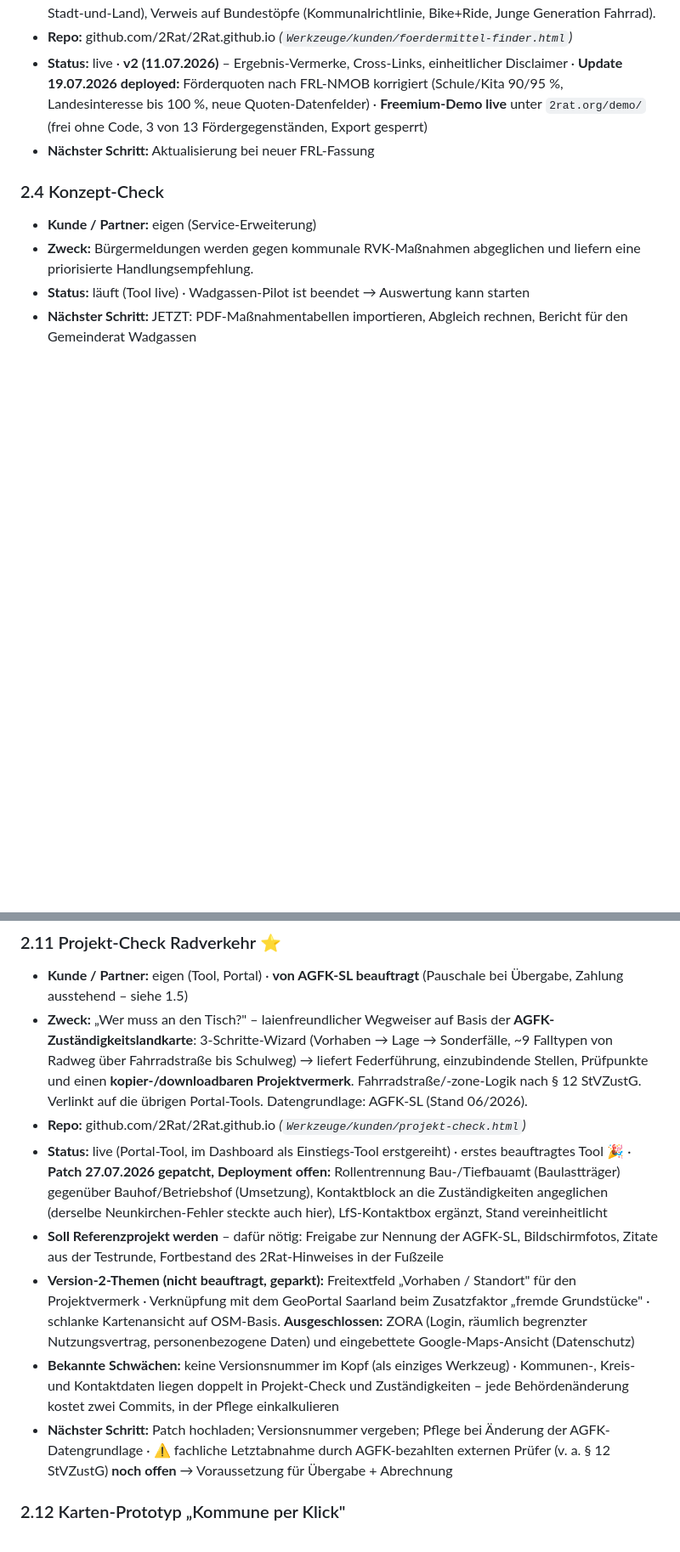
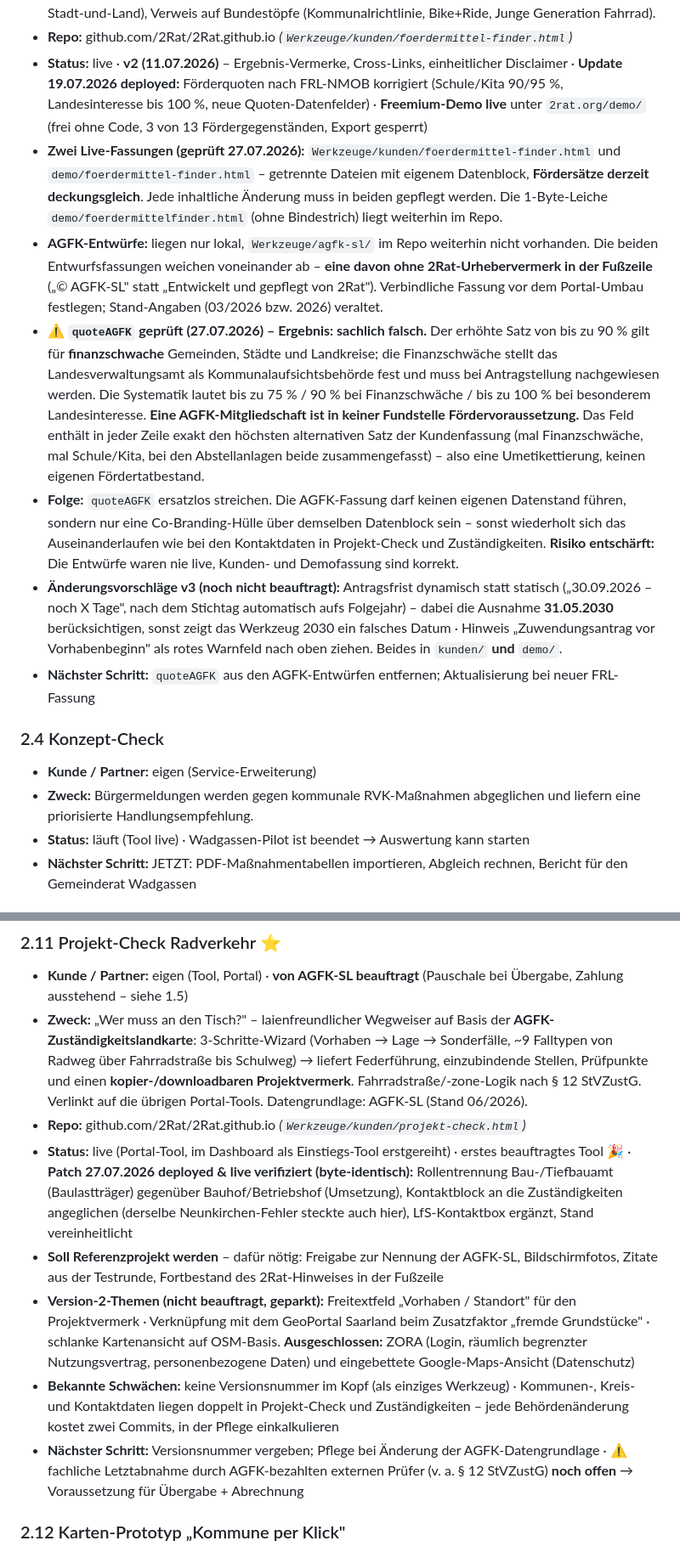
Before and after one commit to 2Rat/2Rat.github.io, a Markdown page: Werkzeuge/privat/projektverzeichnis.md, 2 parts joined by grey strips. Shown at 85% size. Drawn GitHub-style; blank space fills up the shorter version.

```diff
--- a/Werkzeuge/privat/projektverzeichnis.md
+++ b/Werkzeuge/privat/projektverzeichnis.md
@@ -111,7 +113,12 @@
 - **Zweck:** Entscheidungshilfe zur Förderkulisse für Rad- und Fußverkehrsmaßnahmen mit Praxis-Hinweisen pro Fördergegenstand. Mit Hinweis-Block: Abdeckung nur Landesförderung NMOB (inkl. Stadt-und-Land), Verweis auf Bundestöpfe (Kommunalrichtlinie, Bike+Ride, Junge Generation Fahrrad).
 - **Repo:** github.com/2Rat/2Rat.github.io *(`Werkzeuge/kunden/foerdermittel-finder.html`)*
 - **Status:** live · **v2 (11.07.2026)** – Ergebnis-Vermerke, Cross-Links, einheitlicher Disclaimer · **Update 19.07.2026 deployed:** Förderquoten nach FRL-NMOB korrigiert (Schule/Kita 90/95 %, Landesinteresse bis 100 %, neue Quoten-Datenfelder) · **Freemium-Demo live** unter `2rat.org/demo/` (frei ohne Code, 3 von 13 Fördergegenständen, Export gesperrt)
-- **Nächster Schritt:** Aktualisierung bei neuer FRL-Fassung
+- **Zwei Live-Fassungen (geprüft 27.07.2026):** `Werkzeuge/kunden/foerdermittel-finder.html` und `demo/foerdermittel-finder.html` – getrennte Dateien mit eigenem Datenblock, **Fördersätze derzeit deckungsgleich**. Jede inhaltliche Änderung muss in beiden gepflegt werden. Die 1-Byte-Leiche `demo/foerdermittelfinder.html` (ohne Bindestrich) liegt weiterhin im Repo.
+- **AGFK-Entwürfe:** liegen nur lokal, `Werkzeuge/agfk-sl/` im Repo weiterhin nicht vorhanden. Die beiden Entwurfsfassungen weichen voneinander ab – **eine davon ohne 2Rat-Urhebervermerk in der Fußzeile** („© AGFK-SL" statt „Entwickelt und gepflegt von 2Rat"). Verbindliche Fassung vor dem Portal-Umbau festlegen; Stand-Angaben (03/2026 bzw. 2026) veraltet.
+- ⚠️ **`quoteAGFK` geprüft (27.07.2026) – Ergebnis: sachlich falsch.** Der erhöhte Satz von bis zu 90 % gilt für **finanzschwache** Gemeinden, Städte und Landkreise; die Finanzschwäche stellt das Landesverwaltungsamt als Kommunalaufsichtsbehörde fest und muss bei Antragstellung nachgewiesen werden. Die Systematik lautet bis zu 75 % / 90 % bei Finanzschwäche / bis zu 100 % bei besonderem Landesinteresse. **Eine AGFK-Mitgliedschaft ist in keiner Fundstelle Fördervoraussetzung.** Das Feld enthält in jeder Zeile exakt den höchsten alternativen Satz der Kundenfassung (mal Finanzschwäche, mal Schule/Kita, bei den Abstellanlagen beide zusammengefasst) – also eine Umetikettierung, keinen eigenen Fördertatbestand.
+- **Folge:** `quoteAGFK` ersatzlos streichen. Die AGFK-Fassung darf keinen eigenen Datenstand führen, sondern nur eine Co-Branding-Hülle über demselben Datenblock sein – sonst wiederholt sich das Auseinanderlaufen wie bei den Kontaktdaten in Projekt-Check und Zuständigkeiten. **Risiko entschärft:** Die Entwürfe waren nie live, Kunden- und Demofassung sind korrekt.
+- **Änderungsvorschläge v3 (noch nicht beauftragt):** Antragsfrist dynamisch statt statisch („30.09.2026 – noch X Tage", nach dem Stichtag automatisch aufs Folgejahr) – dabei die Ausnahme **31.05.2030** berücksichtigen, sonst zeigt das Werkzeug 2030 ein falsches Datum · Hinweis „Zuwendungsantrag vor Vorhabenbeginn" als rotes Warnfeld nach oben ziehen. Beides in `kunden/` **und** `demo/`.
+- **Nächster Schritt:** `quoteAGFK` aus den AGFK-Entwürfen entfernen; Aktualisierung bei neuer FRL-Fassung
 
 ### 2.4 Konzept-Check
 - **Kunde / Partner:** eigen (Service-Erweiterung)
@@ -161,11 +168,11 @@
 - **Kunde / Partner:** eigen (Tool, Portal) · **von AGFK-SL beauftragt** (Pauschale bei Übergabe, Zahlung ausstehend – siehe 1.5)
 - **Zweck:** „Wer muss an den Tisch?" – laienfreundlicher Wegweiser auf Basis der **AGFK-Zuständigkeitslandkarte**: 3-Schritte-Wizard (Vorhaben → Lage → Sonderfälle, ~9 Falltypen von Radweg über Fahrradstraße bis Schulweg) → liefert Federführung, einzubindende Stellen, Prüfpunkte und einen **kopier-/downloadbaren Projektvermerk**. Fahrradstraße/-zone-Logik nach § 12 StVZustG. Verlinkt auf die übrigen Portal-Tools. Datengrundlage: AGFK-SL (Stand 06/2026).
 - **Repo:** github.com/2Rat/2Rat.github.io *(`Werkzeuge/kunden/projekt-check.html`)*
-- **Status:** live (Portal-Tool, im Dashboard als Einstiegs-Tool erstgereiht) · erstes beauftragtes Tool 🎉 · **Patch 27.07.2026 gepatcht, Deployment offen:** Rollentrennung Bau-/Tiefbauamt (Baulastträger) gegenüber Bauhof/Betriebshof (Umsetzung), Kontaktblock an die Zuständigkeiten angeglichen (derselbe Neunkirchen-Fehler steckte auch hier), LfS-Kontaktbox ergänzt, Stand vereinheitlicht
+- **Status:** live (Portal-Tool, im Dashboard als Einstiegs-Tool erstgereiht) · erstes beauftragtes Tool 🎉 · **Patch 27.07.2026 deployed & live verifiziert (byte-identisch):** Rollentrennung Bau-/Tiefbauamt (Baulastträger) gegenüber Bauhof/Betriebshof (Umsetzung), Kontaktblock an die Zuständigkeiten angeglichen (derselbe Neunkirchen-Fehler steckte auch hier), LfS-Kontaktbox ergänzt, Stand vereinheitlicht
 - **Soll Referenzprojekt werden** – dafür nötig: Freigabe zur Nennung der AGFK-SL, Bildschirmfotos, Zitate aus der Testrunde, Fortbestand des 2Rat-Hinweises in der Fußzeile
 - **Version-2-Themen (nicht beauftragt, geparkt):** Freitextfeld „Vorhaben / Standort" für den Projektvermerk · Verknüpfung mit dem GeoPortal Saarland beim Zusatzfaktor „fremde Grundstücke" · schlanke Kartenansicht auf OSM-Basis. **Ausgeschlossen:** ZORA (Login, räumlich begrenzter Nutzungsvertrag, personenbezogene Daten) und eingebettete Google-Maps-Ansicht (Datenschutz)
 - **Bekannte Schwächen:** keine Versionsnummer im Kopf (als einziges Werkzeug) · Kommunen-, Kreis- und Kontaktdaten liegen doppelt in Projekt-Check und Zuständigkeiten – jede Behördenänderung kostet zwei Commits, in der Pflege einkalkulieren
-- **Nächster Schritt:** Patch hochladen; Versionsnummer vergeben; Pflege bei Änderung der AGFK-Datengrundlage · ⚠️ fachliche Letztabnahme durch AGFK-bezahlten externen Prüfer (v. a. § 12 StVZustG) **noch offen** → Voraussetzung für Übergabe + Abrechnung
+- **Nächster Schritt:** Versionsnummer vergeben; Pflege bei Änderung der AGFK-Datengrundlage · ⚠️ fachliche Letztabnahme durch AGFK-bezahlten externen Prüfer (v. a. § 12 StVZustG) **noch offen** → Voraussetzung für Übergabe + Abrechnung
 
 ### 2.12 Karten-Prototyp „Kommune per Klick"
 - **Kunde / Partner:** eigen (Experiment)
```
Also changed, not shown: other parts of Werkzeuge/privat/projektverzeichnis.md (+9 -6 lines).
